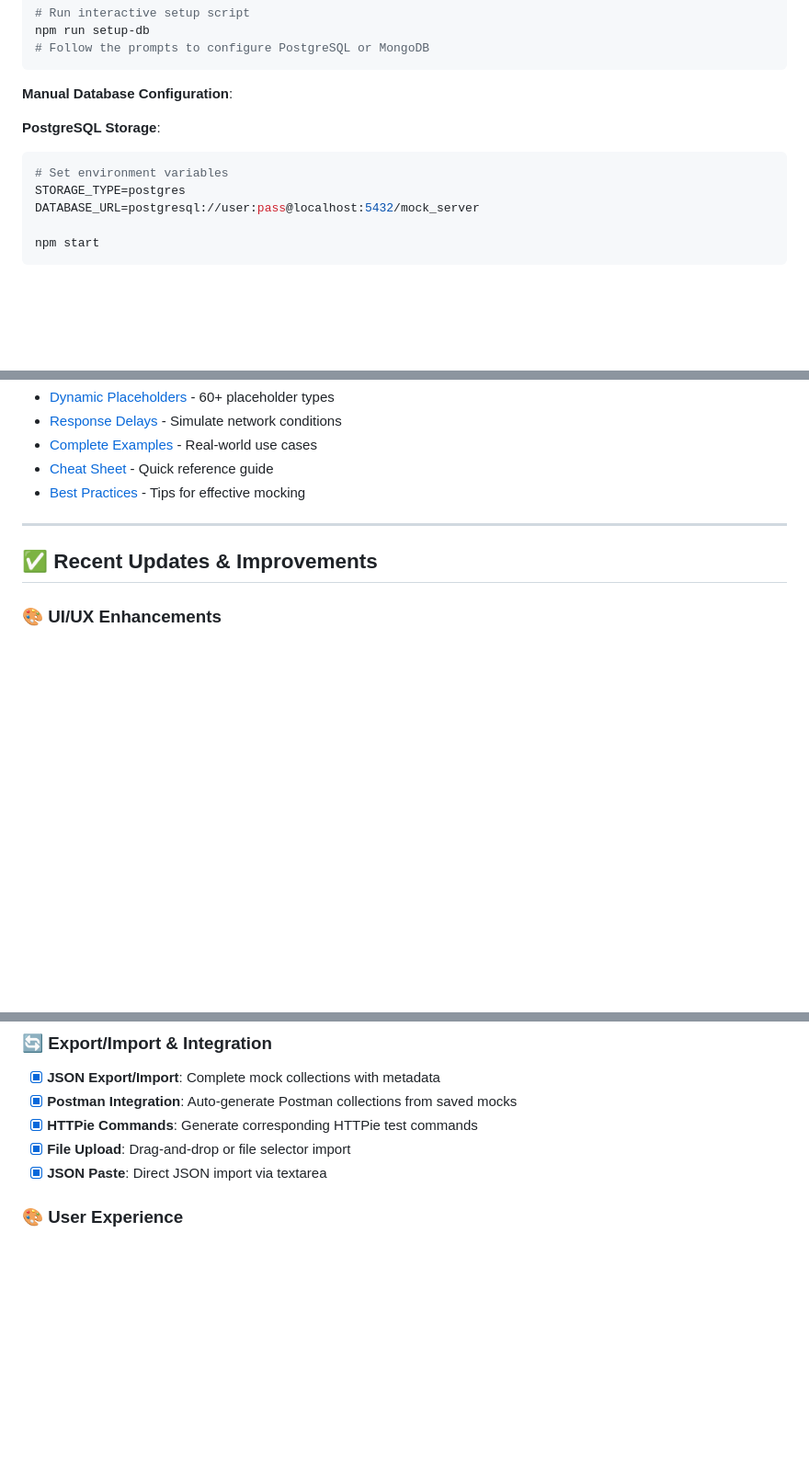
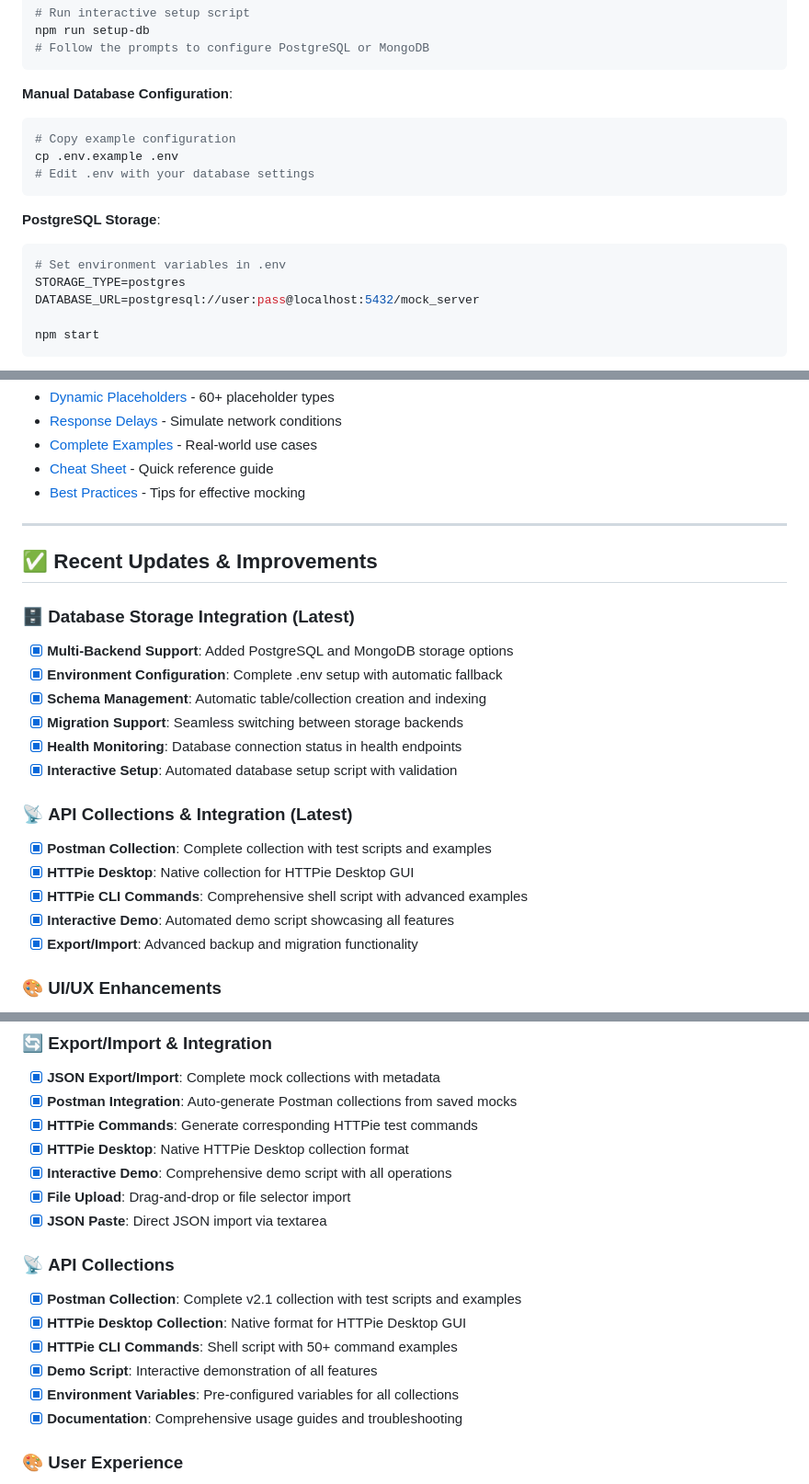
Before and after one commit to rapidcoderx/dynamic-mock-server, a Markdown page: README.md, 3 parts joined by grey strips. Shown: that part at 92% size. Rendered like a GitHub page; blank space fills up the shorter version.

````diff
--- a/README.md
+++ b/README.md
@@ -124,10 +154,15 @@ npm run setup-db
 ```
 
 **Manual Database Configuration**:
+```bash
+# Copy example configuration
+cp .env.example .env
+# Edit .env with your database settings
+```
 
 **PostgreSQL Storage**:
 ```bash
-# Set environment variables
+# Set environment variables in .env
 STORAGE_TYPE=postgres
 DATABASE_URL=postgresql://user:pass@localhost:5432/mock_server
 
@@ -404,6 +474,21 @@ Configure realistic network delays in Advanced Options:
 
 ## ✅ Recent Updates & Improvements
 
+### 🗄️ **Database Storage Integration** (Latest)
+- [x] **Multi-Backend Support**: Added PostgreSQL and MongoDB storage options
+- [x] **Environment Configuration**: Complete .env setup with automatic fallback
+- [x] **Schema Management**: Automatic table/collection creation and indexing
+- [x] **Migration Support**: Seamless switching between storage backends
+- [x] **Health Monitoring**: Database connection status in health endpoints
+- [x] **Interactive Setup**: Automated database setup script with validation
+
+### 📡 **API Collections & Integration** (Latest)
+- [x] **Postman Collection**: Complete collection with test scripts and examples
+- [x] **HTTPie Desktop**: Native collection for HTTPie Desktop GUI
+- [x] **HTTPie CLI Commands**: Comprehensive shell script with advanced examples
+- [x] **Interactive Demo**: Automated demo script showcasing all features
+- [x] **Export/Import**: Advanced backup and migration functionality
+
 ### 🎨 **UI/UX Enhancements**
 - [x] **Tailwind CSS v4 Compatibility**: Updated all opacity utilities to new v4 syntax
 - [x] **CSS Conflict Resolution**: Fixed conflicting `hidden` and `flex` classes
@@ -441,8 +526,18 @@ Configure realistic network delays in Advanced Options:
 - [x] **JSON Export/Import**: Complete mock collections with metadata
 - [x] **Postman Integration**: Auto-generate Postman collections from saved mocks
 - [x] **HTTPie Commands**: Generate corresponding HTTPie test commands
+- [x] **HTTPie Desktop**: Native HTTPie Desktop collection format
+- [x] **Interactive Demo**: Comprehensive demo script with all operations
 - [x] **File Upload**: Drag-and-drop or file selector import
 - [x] **JSON Paste**: Direct JSON import via textarea
+
+### 📡 **API Collections**
+- [x] **Postman Collection**: Complete v2.1 collection with test scripts and examples
+- [x] **HTTPie Desktop Collection**: Native format for HTTPie Desktop GUI
+- [x] **HTTPie CLI Commands**: Shell script with 50+ command examples
+- [x] **Demo Script**: Interactive demonstration of all features
+- [x] **Environment Variables**: Pre-configured variables for all collections
+- [x] **Documentation**: Comprehensive usage guides and troubleshooting
 
 ### 🎨 **User Experience**
 - [x] **Keyboard Shortcuts**: Full keyboard navigation (Ctrl+E, Ctrl+I, Ctrl+P, etc.)
````
Also changed, not shown: other parts of README.md (+87 -22 lines).
